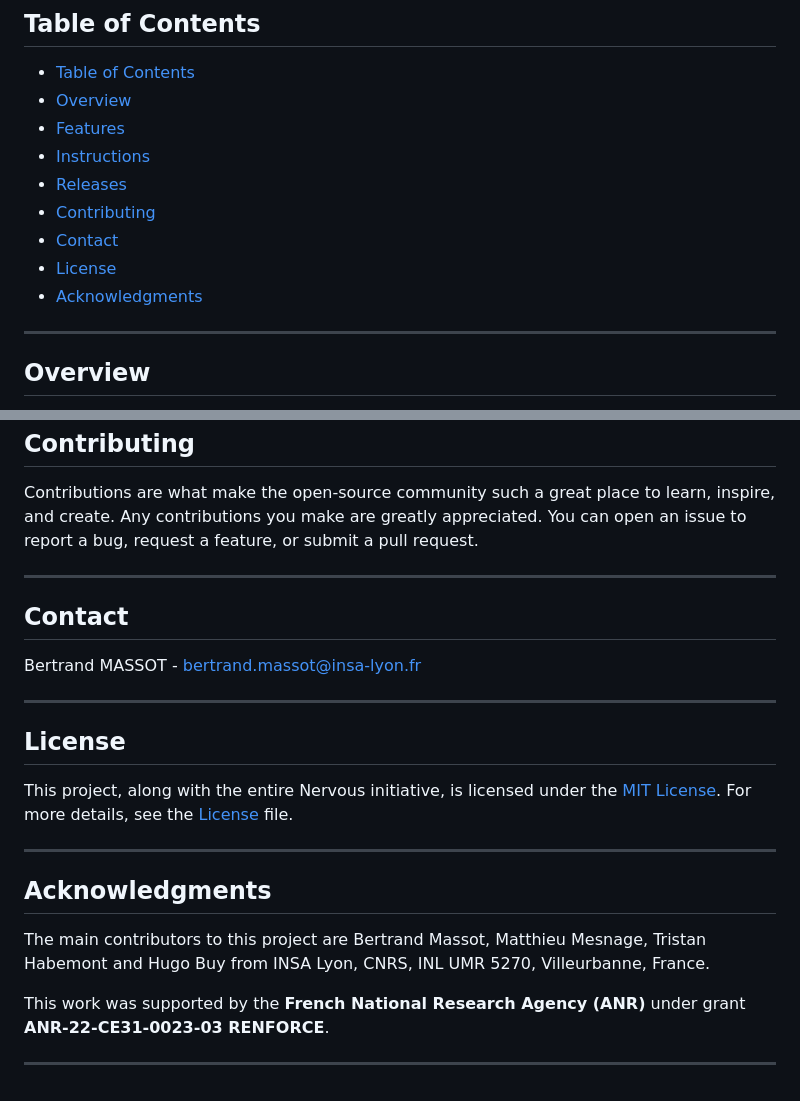
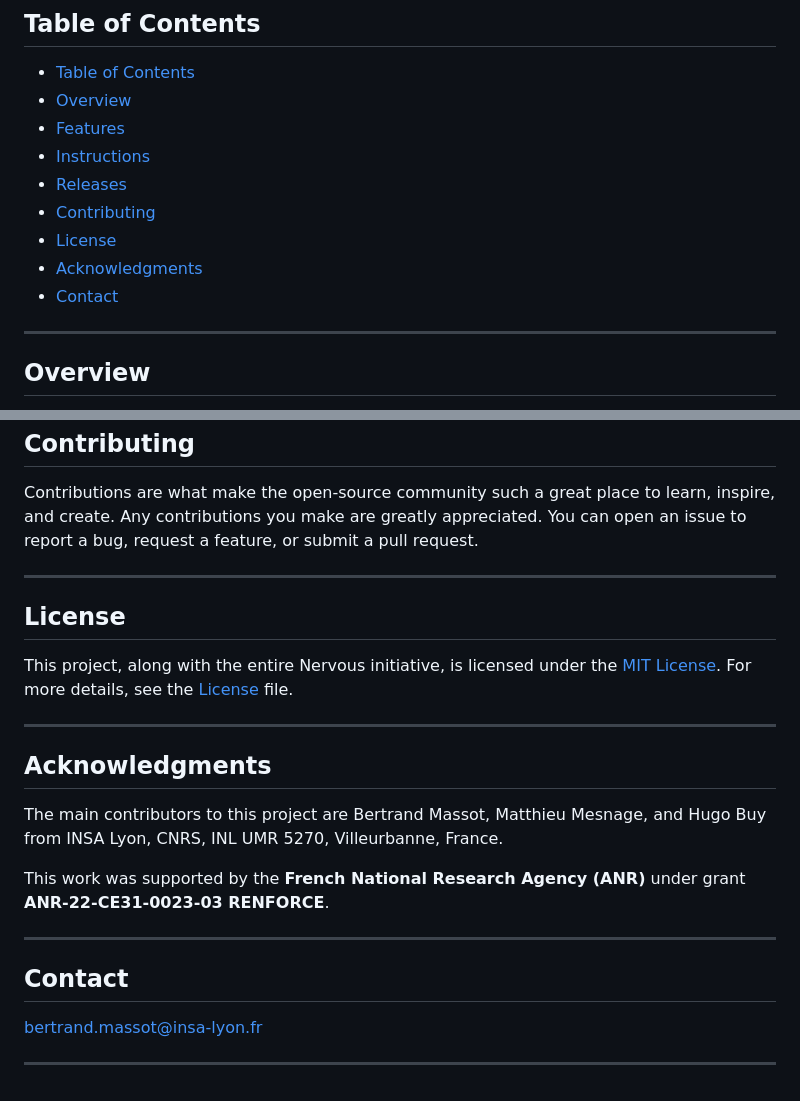
Before and after one commit to sensors-inl/Nervous-ECG, a Markdown page: README.md, 2 parts joined by grey strips. Drawn GitHub-style.

Commit message:
doc: update documentation

```diff
--- a/README.md
+++ b/README.md
@@ -20,9 +20,9 @@
 - [Instructions](#instructions)
 - [Releases](#releases)
 - [Contributing](#contributing)
-- [Contact](#contact)
 - [License](#license)
 - [Acknowledgments](#acknowledgments)
+- [Contact](#contact)
 
 ---
 
@@ -71,12 +71,6 @@ Contributions are what make the open-source community such a great place to lear
 
 ---
 
-## Contact
-
-Bertrand MASSOT - [bertrand.massot@insa-lyon.fr](mailto:bertrand.massot@insa-lyon.fr)
-
----
-
 ## License
 
 This project, along with the entire Nervous initiative, is licensed under the [MIT License](https://opensource.org/licenses/MIT). For more details, see the [License](LICENSE.md) file.
@@ -85,8 +79,14 @@ This project, along with the entire Nervous initiative, is licensed under the [M
 
 ## Acknowledgments
 
-The main contributors to this project are Bertrand Massot, Matthieu Mesnage, Tristan Habemont and Hugo Buy from INSA Lyon, CNRS, INL UMR 5270, Villeurbanne, France.
+The main contributors to this project are Bertrand Massot, Matthieu Mesnage, and Hugo Buy from INSA Lyon, CNRS, INL UMR 5270, Villeurbanne, France.
 
 This work was supported by the **French National Research Agency (ANR)** under grant **ANR-22-CE31-0023-03 RENFORCE**.
 
 ---
+
+## Contact
+
+[bertrand.massot@insa-lyon.fr](mailto:bertrand.massot@insa-lyon.fr)
+
+---
```
